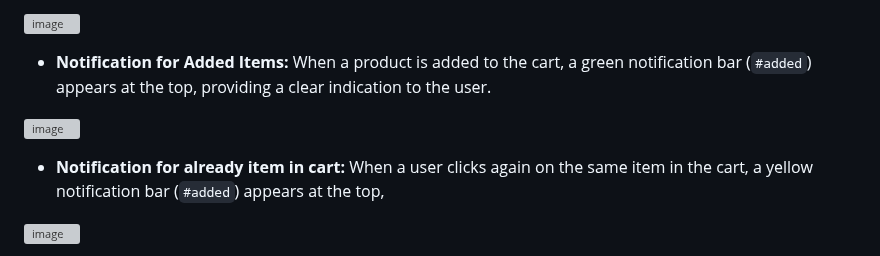
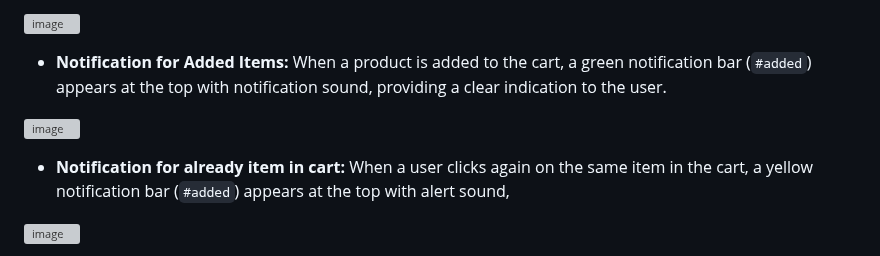
Before and after one commit to Mayankkatheriya/Mct_4, a Markdown page: Namisha_Payment-integration/README.md, the part around the change. Drawn GitHub-style; grey boxes are pictures that could not be loaded.

```diff
--- a/Namisha_Payment-integration/README.md
+++ b/Namisha_Payment-integration/README.md
@@ -54,11 +54,11 @@ To enhance user experience and make the shopping cart persistent across page rel
 
 ![image](https://github.com/Mayankkatheriya/Mct_4/assets/126158413/90d28793-9672-4c9c-a782-9fc9ac949409)
 
-- **Notification for Added Items:** When a product is added to the cart, a green notification bar (`#added`) appears at the top, providing a clear indication to the user.
+- **Notification for Added Items:** When a product is added to the cart, a green notification bar (`#added`) appears at the top with notification sound, providing a clear indication to the user.
 
 ![image](https://github.com/Mayankkatheriya/Mct_4/assets/126158413/324d3c43-49e9-407c-9d2f-8f5175d01f6b)
 
-- **Notification for already item in cart:** When a user clicks again on the same item in the cart, a yellow notification bar (`#added`) appears at the top,
+- **Notification for already item in cart:** When a user clicks again on the same item in the cart, a yellow notification bar (`#added`) appears at the top with alert sound,
 
 ![image](https://github.com/Mayankkatheriya/Mct_4/assets/126158413/ffbf0554-c945-4635-baed-cc7b0a6b639e)
 
```
